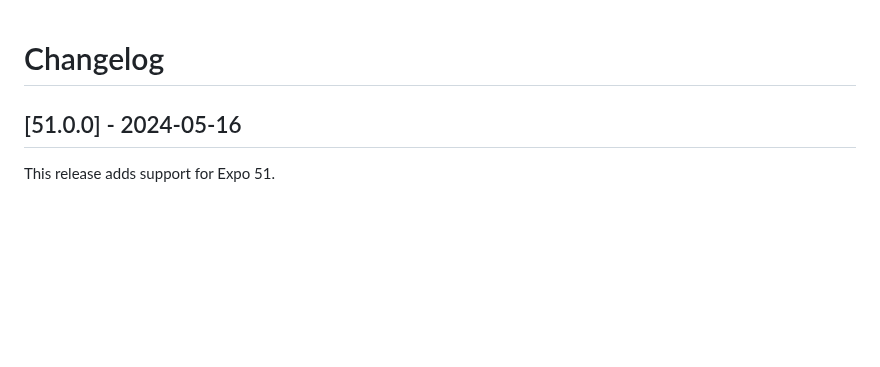
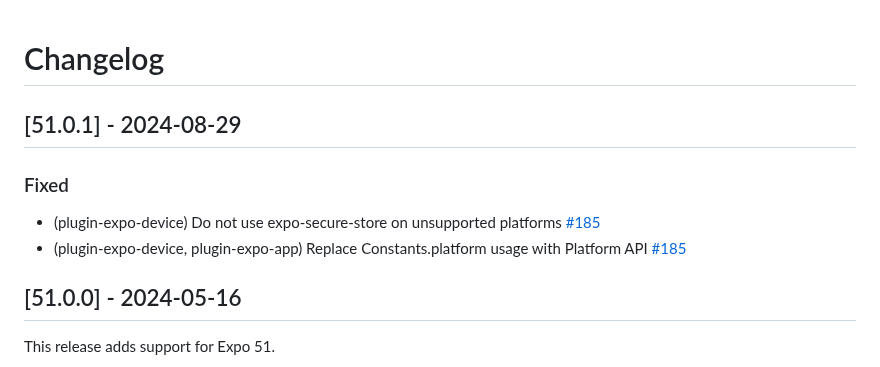
Before and after one commit to bugsnag/bugsnag-expo, a Markdown page: CHANGELOG.md, the part around the change. GitHub-like rendering; blank space fills up the shorter version.

Commit message:
release v51.0.1

```diff
--- a/CHANGELOG.md
+++ b/CHANGELOG.md
@@ -1,4 +1,11 @@
 # Changelog
+
+## [51.0.1] - 2024-08-29
+
+### Fixed
+
+- (plugin-expo-device) Do not use expo-secure-store on unsupported platforms [#185](https://github.com/bugsnag/bugsnag-expo/pull/185)
+- (plugin-expo-device, plugin-expo-app) Replace Constants.platform usage with Platform API [#185](https://github.com/bugsnag/bugsnag-expo/pull/185)
 
 ## [51.0.0] - 2024-05-16
 
```
